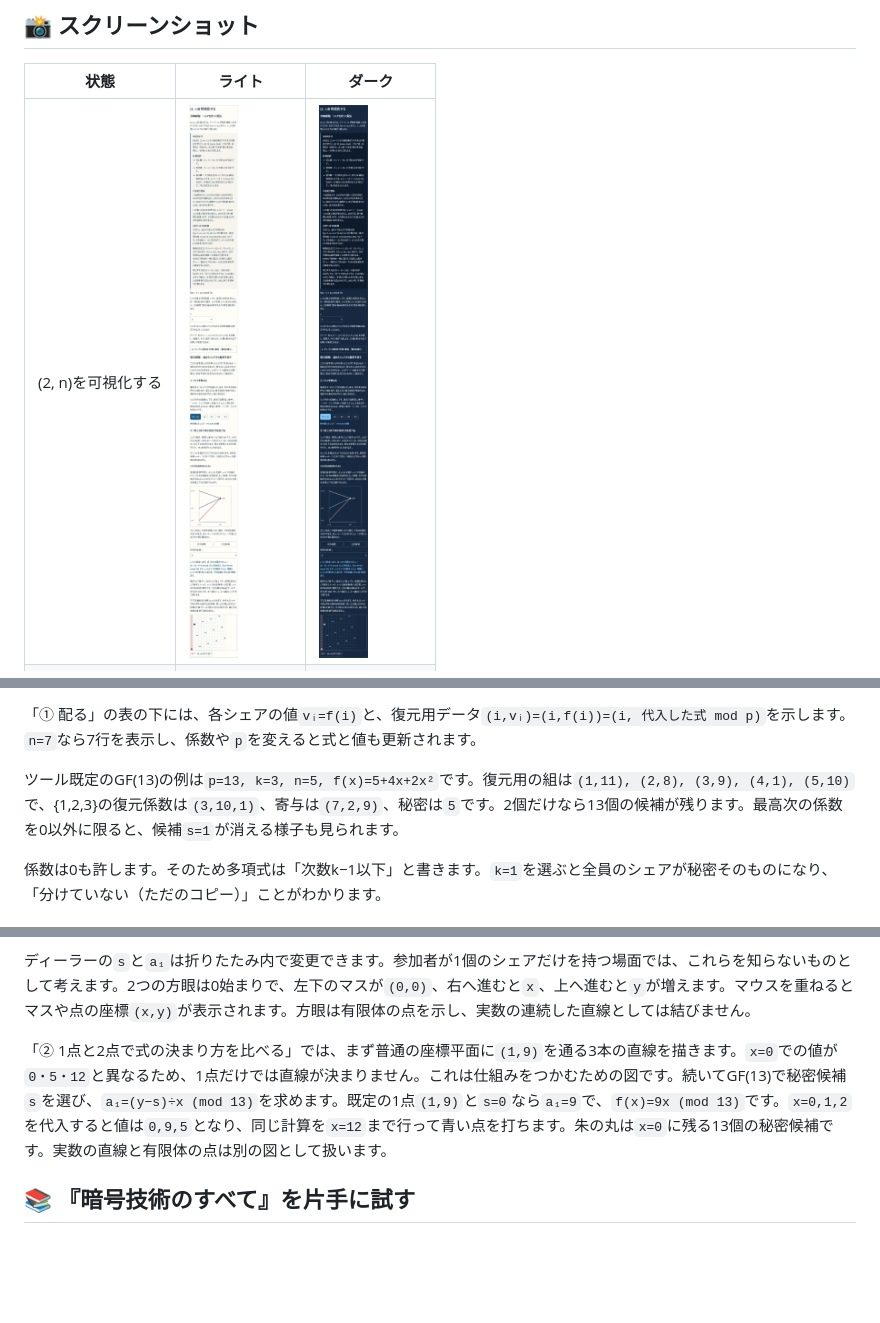
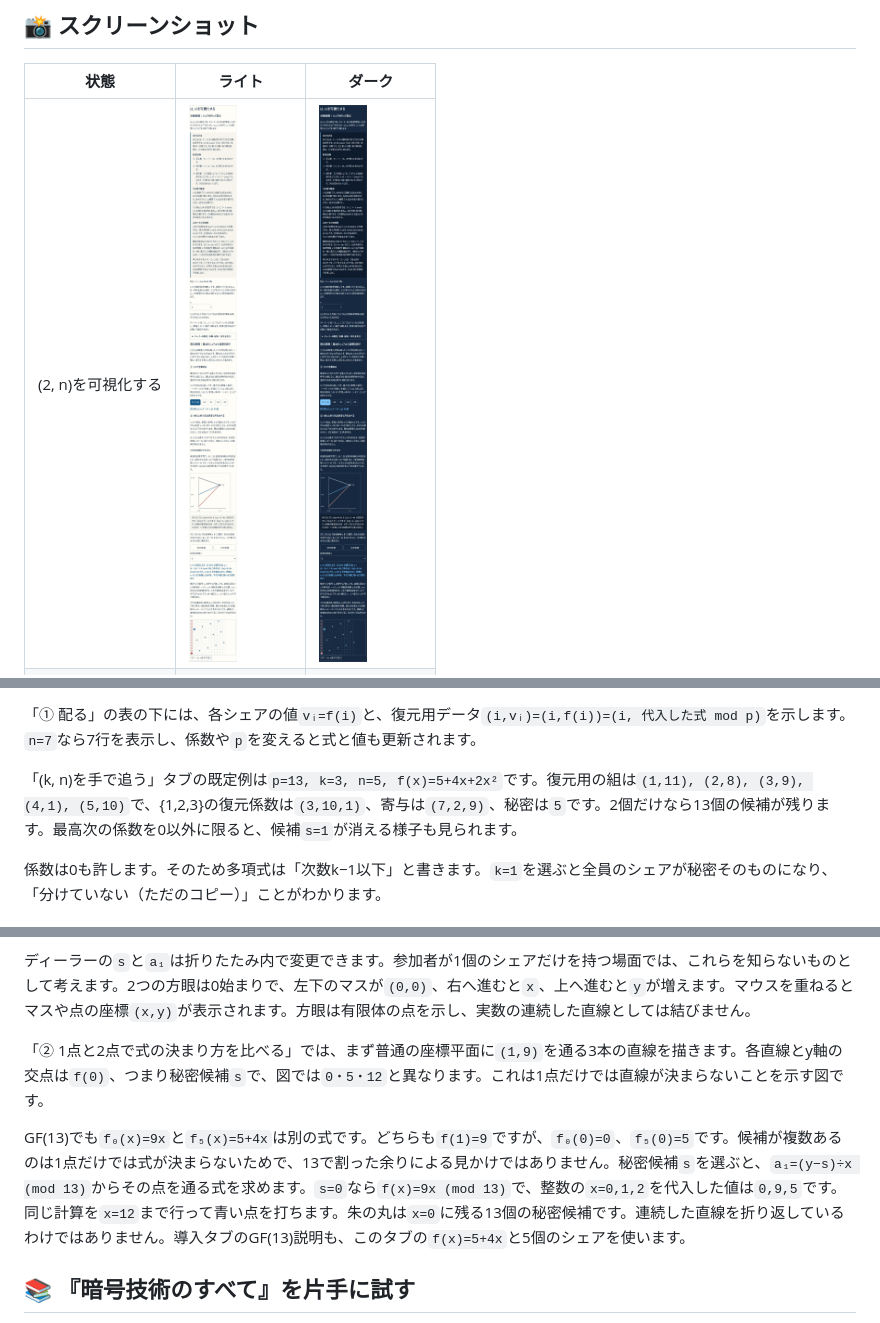
Before and after one commit to ipusiron/shamir-sharing-cipherlab, a Markdown page: README.md, 3 parts joined by grey strips. Rendered like a GitHub page; pictures changed too: assets/ja/dark/intro.png, assets/ja/light/intro.png; blank space fills up the shorter version.

```diff
--- a/README.md
+++ b/README.md
@@ -84,7 +84,7 @@ Shamirの`(k,n)`しきい値法では、秘密情報`s`から`n`個のシェア
 
 「① 配る」の表の下には、各シェアの値`vᵢ=f(i)`と、復元用データ`(i,vᵢ)=(i,f(i))=(i, 代入した式 mod p)`を示します。`n=7`なら7行を表示し、係数や`p`を変えると式と値も更新されます。
 
-ツール既定のGF(13)の例は`p=13, k=3, n=5, f(x)=5+4x+2x²`です。復元用の組は`(1,11), (2,8), (3,9), (4,1), (5,10)`で、{1,2,3}の復元係数は`(3,10,1)`、寄与は`(7,2,9)`、秘密は`5`です。2個だけなら13個の候補が残ります。最高次の係数を0以外に限ると、候補`s=1`が消える様子も見られます。
+「(k, n)を手で追う」タブの既定例は`p=13, k=3, n=5, f(x)=5+4x+2x²`です。復元用の組は`(1,11), (2,8), (3,9), (4,1), (5,10)`で、{1,2,3}の復元係数は`(3,10,1)`、寄与は`(7,2,9)`、秘密は`5`です。2個だけなら13個の候補が残ります。最高次の係数を0以外に限ると、候補`s=1`が消える様子も見られます。
 
 係数は0も許します。そのため多項式は「次数k−1以下」と書きます。`k=1`を選ぶと全員のシェアが秘密そのものになり、「分けていない（ただのコピー）」ことがわかります。
 
@@ -98,7 +98,9 @@ GF(13)は0〜12の13個の値を使う有限体です。足し算・引き算・
 
 ディーラーの`s`と`a₁`は折りたたみ内で変更できます。参加者が1個のシェアだけを持つ場面では、これらを知らないものとして考えます。2つの方眼は0始まりで、左下のマスが`(0,0)`、右へ進むと`x`、上へ進むと`y`が増えます。マウスを重ねるとマスや点の座標`(x,y)`が表示されます。方眼は有限体の点を示し、実数の連続した直線としては結びません。
 
-「② 1点と2点で式の決まり方を比べる」では、まず普通の座標平面に`(1,9)`を通る3本の直線を描きます。`x=0`での値が`0・5・12`と異なるため、1点だけでは直線が決まりません。これは仕組みをつかむための図です。続いてGF(13)で秘密候補`s`を選び、`a₁=(y−s)÷x (mod 13)`を求めます。既定の1点`(1,9)`と`s=0`なら`a₁=9`で、`f(x)=9x (mod 13)`です。`x=0,1,2`を代入すると値は`0,9,5`となり、同じ計算を`x=12`まで行って青い点を打ちます。朱の丸は`x=0`に残る13個の秘密候補です。実数の直線と有限体の点は別の図として扱います。
+「② 1点と2点で式の決まり方を比べる」では、まず普通の座標平面に`(1,9)`を通る3本の直線を描きます。各直線とy軸の交点は`f(0)`、つまり秘密候補`s`で、図では`0・5・12`と異なります。これは1点だけでは直線が決まらないことを示す図です。
+
+GF(13)でも`f₀(x)=9x`と`f₅(x)=5+4x`は別の式です。どちらも`f(1)=9`ですが、`f₀(0)=0`、`f₅(0)=5`です。候補が複数あるのは1点だけでは式が決まらないためで、13で割った余りによる見かけではありません。秘密候補`s`を選ぶと、`a₁=(y−s)÷x (mod 13)`からその点を通る式を求めます。`s=0`なら`f(x)=9x (mod 13)`で、整数の`x=0,1,2`を代入した値は`0,9,5`です。同じ計算を`x=12`まで行って青い点を打ちます。朱の丸は`x=0`に残る13個の秘密候補です。連続した直線を折り返しているわけではありません。導入タブのGF(13)説明も、このタブの`f(x)=5+4x`と5個のシェアを使います。
 
 ## 📚 『暗号技術のすべて』を片手に試す
 
```
Also changed, not shown: README.en.md (+4 -2 lines), assets/en/dark/intro.png, assets/en/light/intro.png, 4 other files.
